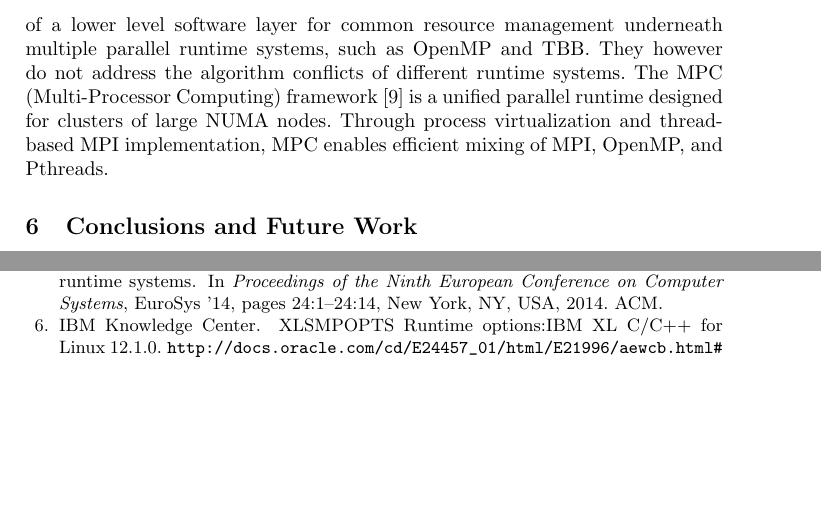
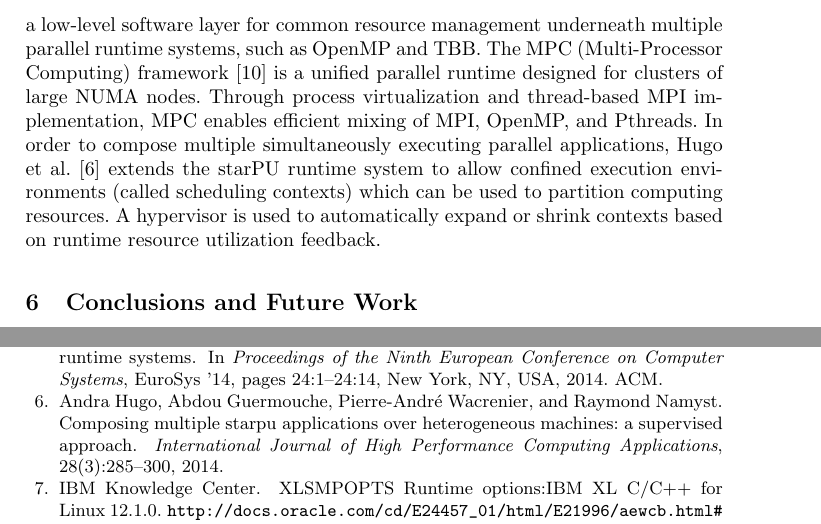
Before and after one commit to passlab/interop, a LaTeX thesis (iwomp16/omp.tex, which reads iwomp16/related.tex): two parts of pages 17 and 18 of 18, joined at a grey line, cut so that both start at the same text, the shorter picture padded with empty space. Compiled offline with pdfLaTeX.

Commit message:
more related work

```diff
--- a/iwomp16/related.tex
+++ b/iwomp16/related.tex
@@ -2,8 +2,10 @@ Some previous studies have proposed solutions to solve the interoperability and
 For example, Callisto~\cite{Callisto:Harris:2014:CCP:2592798.2592807} and
 Lithe~\cite{Lithe:Pan:2009:LEE:1855591.1855602}
 address the interoperability challenge
-through the design of a lower level software layer for common
+through the design of a low-level software layer for common
 resource management underneath multiple parallel runtime systems, such as OpenMP and TBB. % of programming models.
-They however do not address the algorithm conflicts of different runtime systems.
+%They however do not address the algorithm conflicts of different runtime systems.
 The MPC (Multi-Processor Computing) framework~\cite{perache2008mpc} is a unified parallel runtime designed for clusters of large NUMA nodes.
 Through process virtualization and thread-based MPI implementation, MPC enables efficient mixing of MPI, OpenMP, and Pthreads.
+In order to compose multiple simultaneously executing parallel applications, Hugo et al.~\cite{hugo2014composing} extends the starPU runtime system to allow confined execution environments (called scheduling contexts) which can be used to partition computing resources.
+A hypervisor is used to automatically expand or shrink contexts based on runtime resource utilization feedback.
```
Also changed, not shown: iwomp16/interop.bib (+11 -0 lines).
